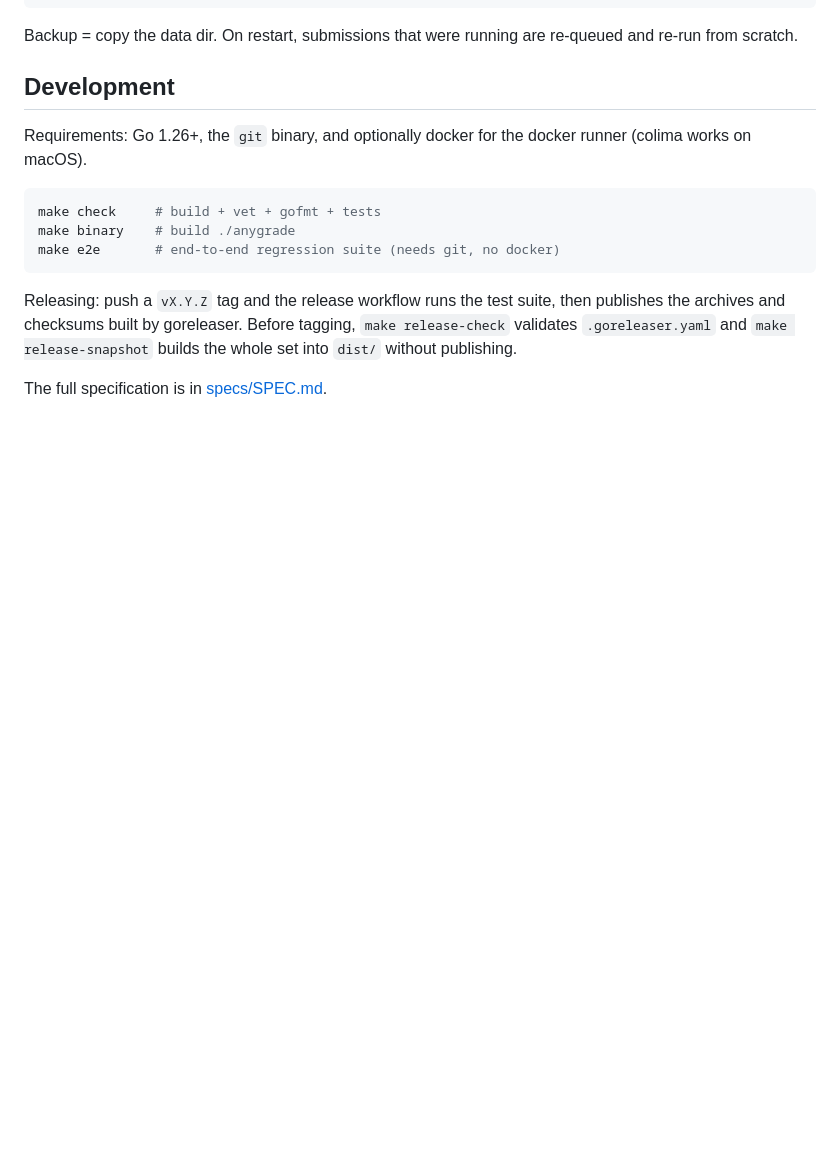
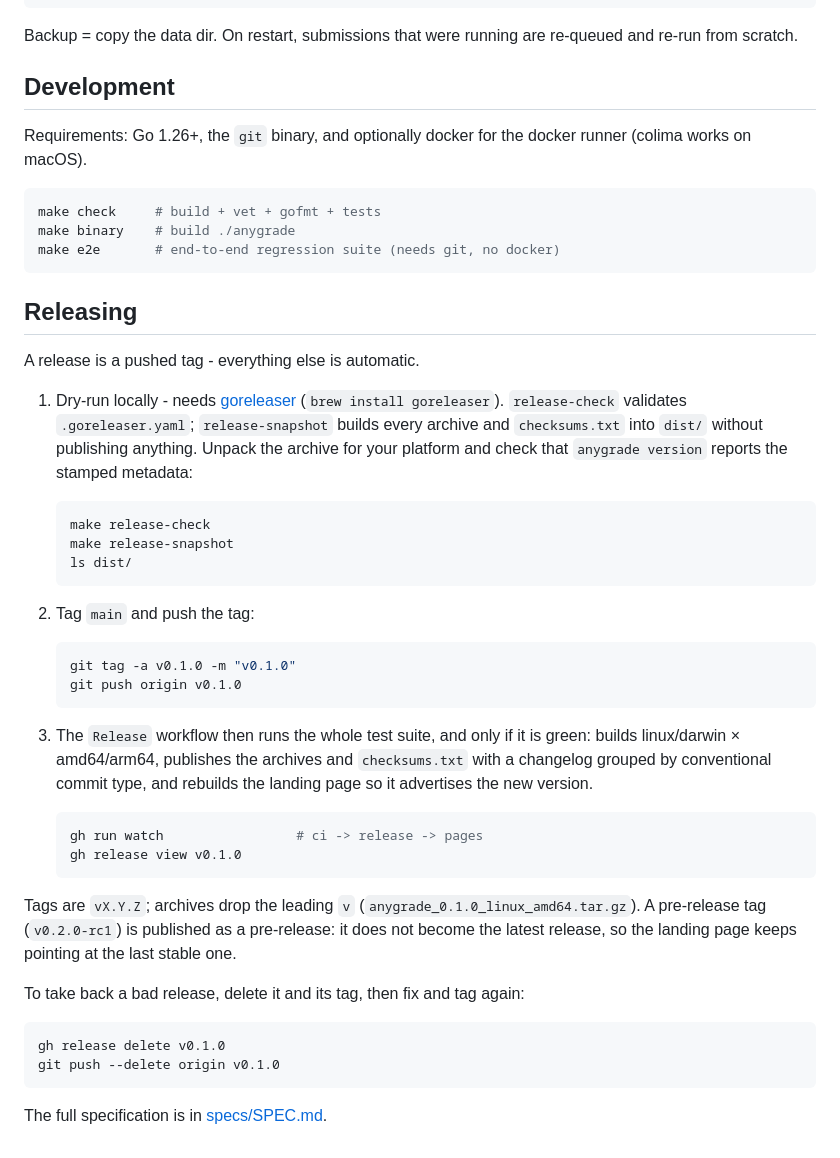
Before and after one commit to ekalinin/anygrade, a Markdown page: README.md, the part around the change. Drawn GitHub-style; blank space fills up the shorter version.

Commit message:
docs(readme): add a release runbook
The release flow was one paragraph inside Development. Spell it out: local
dry run, tagging, what the workflow does, how to watch it, and how to take
back a bad release.

````diff
--- a/README.md
+++ b/README.md
@@ -220,6 +220,39 @@ make binary    # build ./anygrade
 make e2e       # end-to-end regression suite (needs git, no docker)
 ```
 
-Releasing: push a `vX.Y.Z` tag and the release workflow runs the test suite, then publishes the archives and checksums built by goreleaser. Before tagging, `make release-check` validates `.goreleaser.yaml` and `make release-snapshot` builds the whole set into `dist/` without publishing.
+## Releasing
+
+A release is a pushed tag - everything else is automatic.
+
+1. Dry-run locally - needs [goreleaser](https://goreleaser.com) (`brew install goreleaser`). `release-check` validates `.goreleaser.yaml`; `release-snapshot` builds every archive and `checksums.txt` into `dist/` without publishing anything. Unpack the archive for your platform and check that `anygrade version` reports the stamped metadata:
+
+   ```sh
+   make release-check
+   make release-snapshot
+   ls dist/
+   ```
+
+2. Tag `main` and push the tag:
+
+   ```sh
+   git tag -a v0.1.0 -m "v0.1.0"
+   git push origin v0.1.0
+   ```
+
+3. The `Release` workflow then runs the whole test suite, and only if it is green: builds linux/darwin × amd64/arm64, publishes the archives and `checksums.txt` with a changelog grouped by conventional commit type, and rebuilds the landing page so it advertises the new version.
+
+   ```sh
+   gh run watch                 # ci -> release -> pages
+   gh release view v0.1.0
+   ```
+
+Tags are `vX.Y.Z`; archives drop the leading `v` (`anygrade_0.1.0_linux_amd64.tar.gz`). A pre-release tag (`v0.2.0-rc1`) is published as a pre-release: it does not become the latest release, so the landing page keeps pointing at the last stable one.
+
+To take back a bad release, delete it and its tag, then fix and tag again:
+
+```sh
+gh release delete v0.1.0
+git push --delete origin v0.1.0
+```
 
 The full specification is in [specs/SPEC.md](specs/SPEC.md).
````
